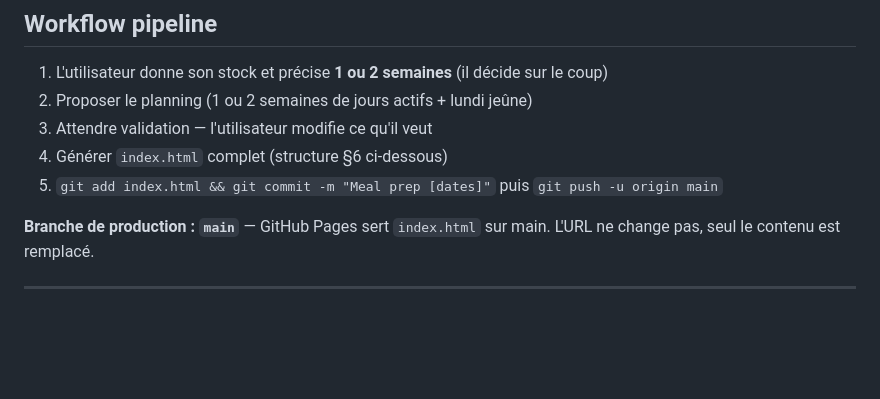
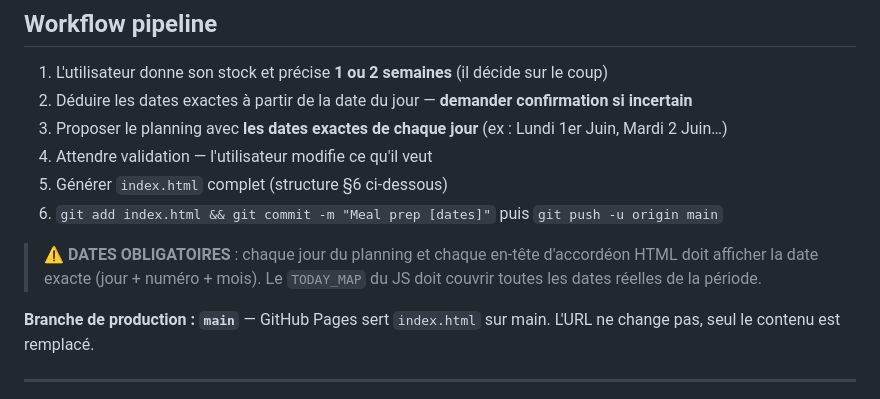
Before and after one commit to Hagaaar/mealprep, a Markdown page: CLAUDE.md, the part around the change. GitHub-like rendering; blank space fills up the shorter version.

Commit message:
Enforce exact dates in every planning and HTML day header
https://claude.ai/code/session_01XbhMCX4awwo54MtPNWkp3a

```diff
--- a/CLAUDE.md
+++ b/CLAUDE.md
@@ -6,10 +6,13 @@
 ## Workflow pipeline
 
 1. L'utilisateur donne son stock et précise **1 ou 2 semaines** (il décide sur le coup)
-2. Proposer le planning (1 ou 2 semaines de jours actifs + lundi jeûne)
-3. Attendre validation — l'utilisateur modifie ce qu'il veut
-4. Générer `index.html` complet (structure §6 ci-dessous)
-5. `git add index.html && git commit -m "Meal prep [dates]"` puis `git push -u origin main`
+2. Déduire les dates exactes à partir de la date du jour — **demander confirmation si incertain**
+3. Proposer le planning avec **les dates exactes de chaque jour** (ex : Lundi 1er Juin, Mardi 2 Juin…)
+4. Attendre validation — l'utilisateur modifie ce qu'il veut
+5. Générer `index.html` complet (structure §6 ci-dessous)
+6. `git add index.html && git commit -m "Meal prep [dates]"` puis `git push -u origin main`
+
+> ⚠️ **DATES OBLIGATOIRES** : chaque jour du planning et chaque en-tête d'accordéon HTML doit afficher la date exacte (jour + numéro + mois). Le `TODAY_MAP` du JS doit couvrir toutes les dates réelles de la période.
 
 **Branche de production : `main`** — GitHub Pages sert `index.html` sur main. L'URL ne change pas, seul le contenu est remplacé.
 
```
